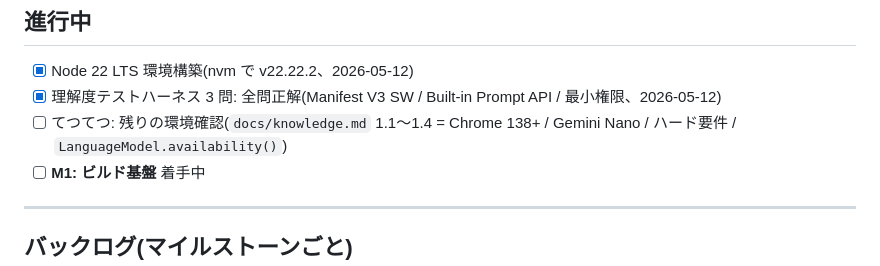
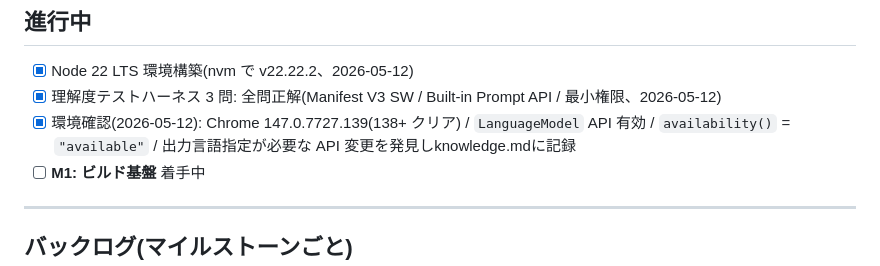
Before and after one commit to tetutetu214/aws-docs-companion, a Markdown page: docs/todo.md, the part around the change. GitHub-like rendering.

```diff
--- a/docs/todo.md
+++ b/docs/todo.md
@@ -8,7 +8,7 @@
 
 - [x] Node 22 LTS 環境構築(nvm で v22.22.2、2026-05-12)
 - [x] 理解度テストハーネス 3 問: 全問正解(Manifest V3 SW / Built-in Prompt API / 最小権限、2026-05-12)
-- [ ] てつてつ: 残りの環境確認(`docs/knowledge.md` 1.1〜1.4 = Chrome 138+ / Gemini Nano / ハード要件 / `LanguageModel.availability()`)
+- [x] 環境確認(2026-05-12): Chrome 147.0.7727.139(138+ クリア) / `LanguageModel` API 有効 / `availability()` = `"available"` / 出力言語指定が必要な API 変更を発見しknowledge.mdに記録
 - [ ] **M1: ビルド基盤** 着手中
 
 ---
```
Also changed, not shown: docs/knowledge.md (+15 -0 lines).
